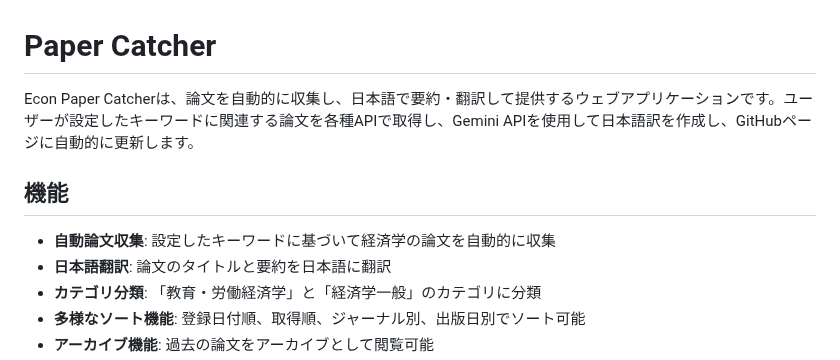
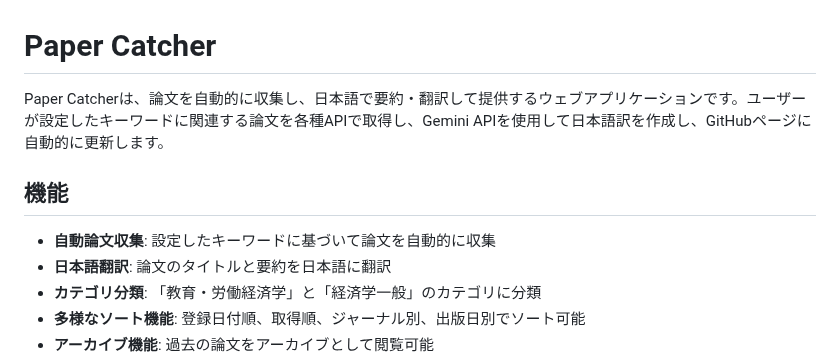
Before and after one commit to Tabibito-AI/econ-paper-catcher, a Markdown page: README.md, the part around the change. Rendered like a GitHub page.

```diff
--- a/README.md
+++ b/README.md
@@ -1,10 +1,10 @@
 # Paper Catcher
 
-Econ Paper Catcherは、論文を自動的に収集し、日本語で要約・翻訳して提供するウェブアプリケーションです。ユーザーが設定したキーワードに関連する論文を各種APIで取得し、Gemini APIを使用して日本語訳を作成し、GitHubページに自動的に更新します。
+Paper Catcherは、論文を自動的に収集し、日本語で要約・翻訳して提供するウェブアプリケーションです。ユーザーが設定したキーワードに関連する論文を各種APIで取得し、Gemini APIを使用して日本語訳を作成し、GitHubページに自動的に更新します。
 
 ## 機能
 
-- **自動論文収集**: 設定したキーワードに基づいて経済学の論文を自動的に収集
+- **自動論文収集**: 設定したキーワードに基づいて論文を自動的に収集
 - **日本語翻訳**: 論文のタイトルと要約を日本語に翻訳
 - **カテゴリ分類**: 「教育・労働経済学」と「経済学一般」のカテゴリに分類
 - **多様なソート機能**: 登録日付順、取得順、ジャーナル別、出版日別でソート可能
```
